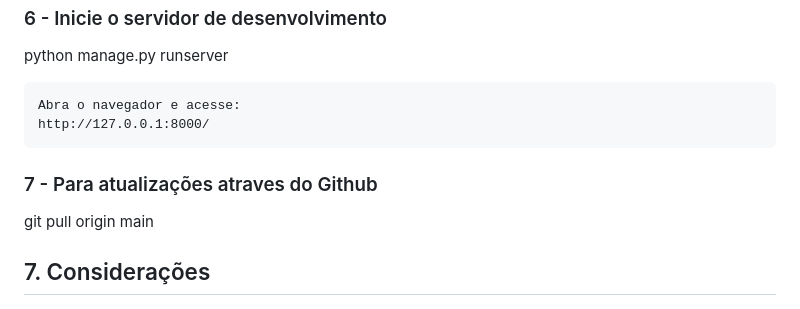
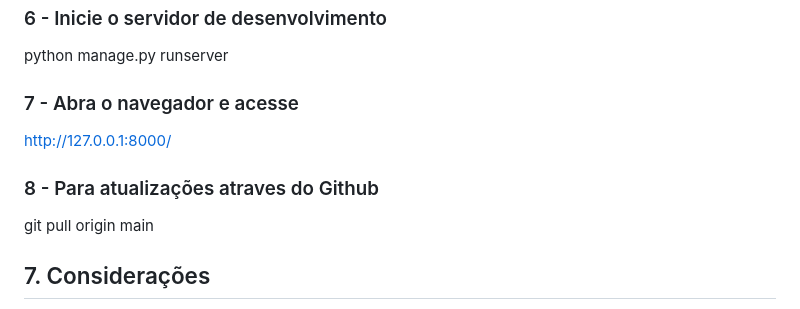
Before and after one commit to LucianoBampa/Projeto_Feira, a Markdown page: README.md, the part around the change. GitHub-like rendering.

Commit message:
Update section numbers in README.md

```diff
--- a/README.md
+++ b/README.md
@@ -122,10 +122,10 @@ Siga os passos abaixo para configurar e iniciar o projeto localmente:
   ### 6 - Inicie o servidor de desenvolvimento
   python manage.py runserver
 
-    Abra o navegador e acesse:
-    http://127.0.0.1:8000/
+  ### 7 - Abra o navegador e acesse
+  http://127.0.0.1:8000/
 
-  ### 7 - Para atualizações atraves do Github
+  ### 8 - Para atualizações atraves do Github
   git pull origin main
 
 ## 7. Considerações
```
